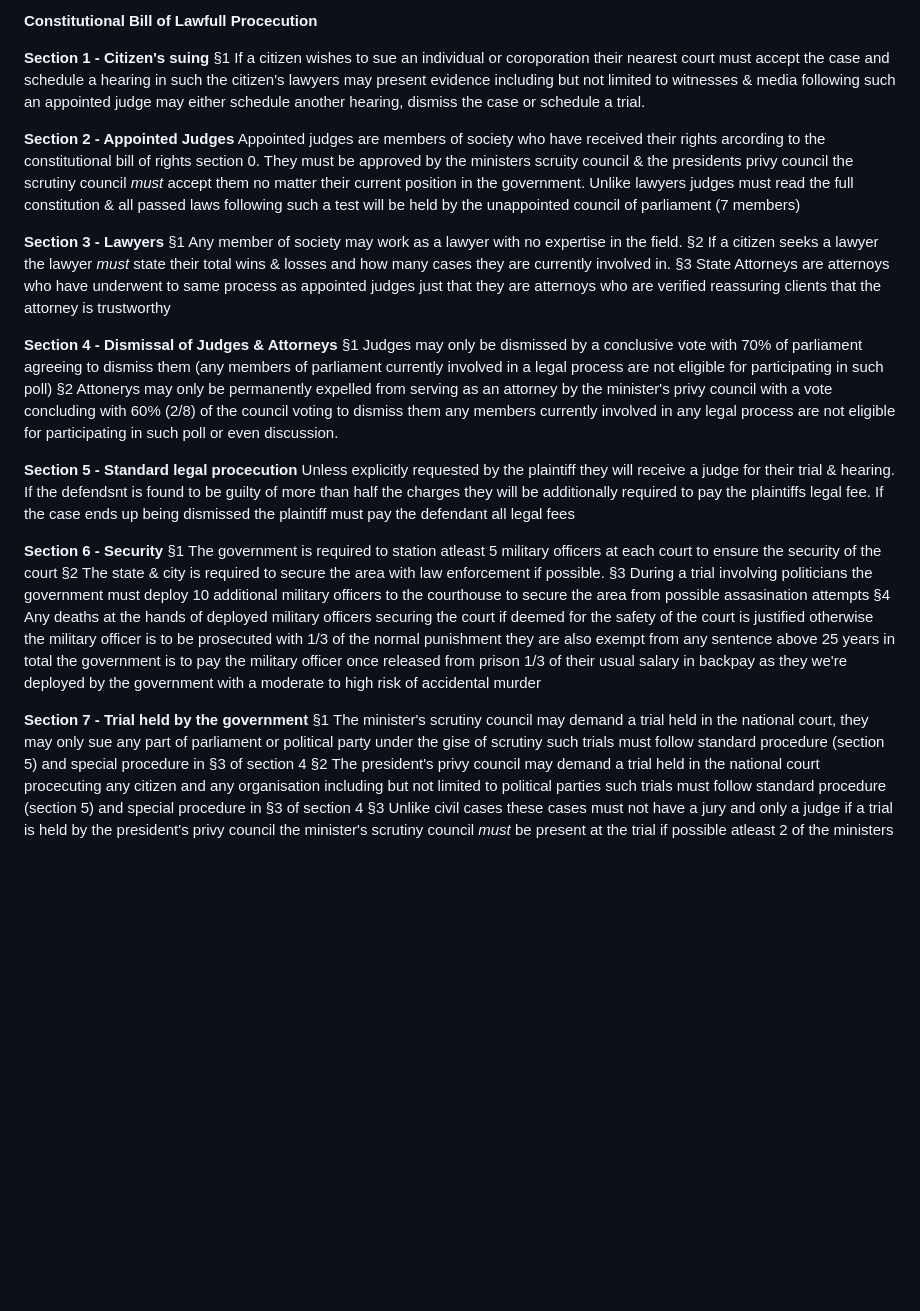
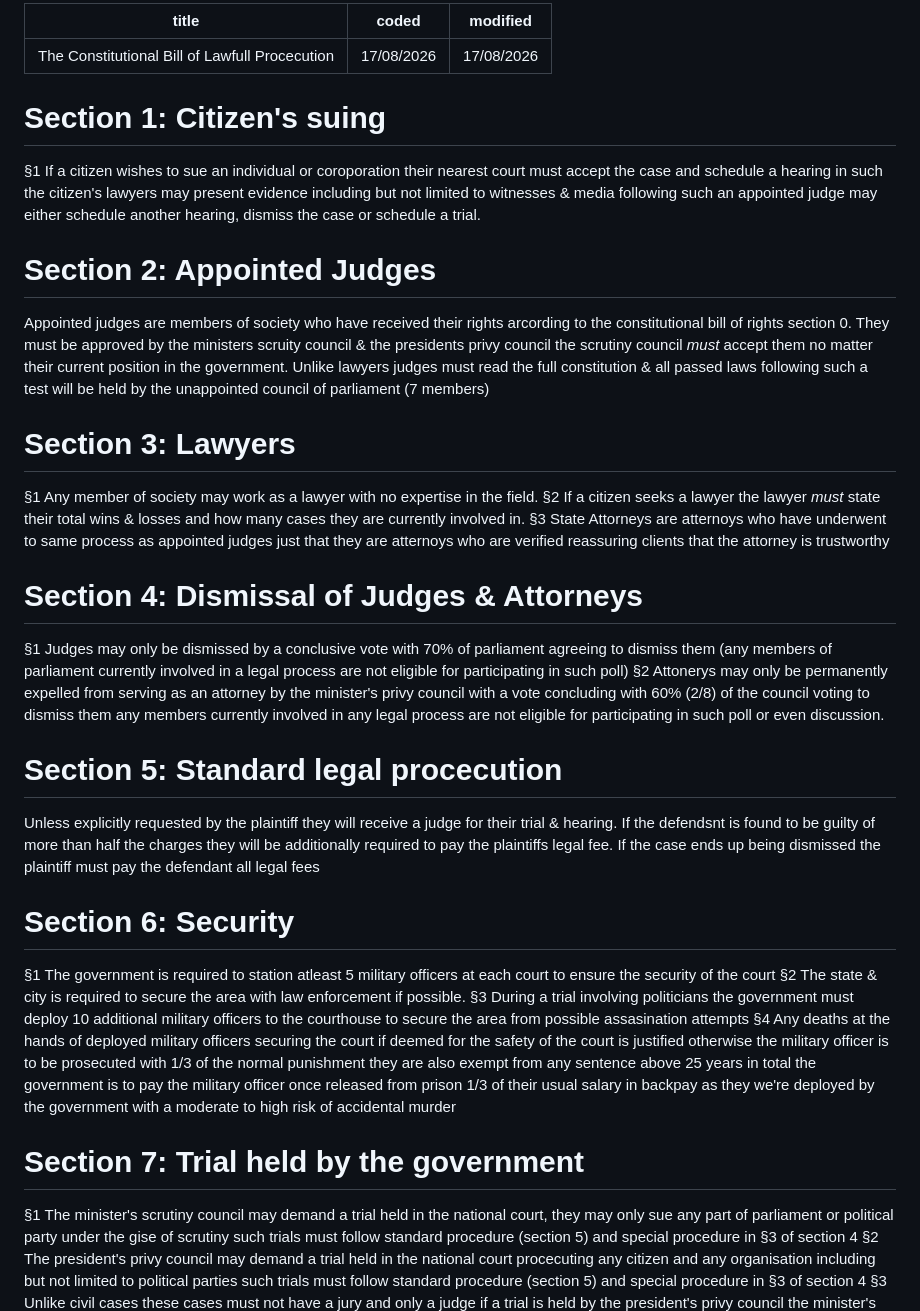
Before and after one commit to Parliament-of-Arkiden/Parliament-of-Arkiden.github.io, a Markdown page: CONSTITUTION/The Constitutional Bill of Lawfull Procecution.md, the part around the change. GitHub-like rendering; blank space fills up the shorter version.

```diff
--- a/CONSTITUTION/Constitutional Bill of Lawfull Procecution.md
+++ b/CONSTITUTION/The Constitutional Bill of Lawfull Procecution.md
@@ -1,30 +1,34 @@
-**Constitutional Bill of Lawfull Procecution**
+---
+title: "The Constitutional Bill of Lawfull Procecution"
+coded: 17/08/2026
+modified: 17/08/2026
+---
 
-**Section 1 - Citizen's suing**
+# **Section 1: Citizen's suing**
 §1 If a citizen wishes to sue an individual or coroporation their nearest court must accept the case and schedule a hearing in such the citizen's lawyers may present evidence including but not limited to witnesses & media following such an appointed judge may either schedule another hearing, dismiss the case or schedule a trial.
 
-**Section 2 - Appointed Judges**
+# **Section 2: Appointed Judges**
 Appointed judges are members of society who have received their rights arcording to the constitutional bill of rights section 0. They must be approved by the ministers scruity council & the presidents privy council the scrutiny council *must* accept them no matter their current position in the government. Unlike lawyers judges must read the full constitution & all passed laws following such a test will be held by the unappointed council of parliament (7 members)
 
-**Section 3 - Lawyers**
+# **Section 3: Lawyers**
 §1 Any member of society may work as a lawyer with no expertise in the field.
 §2 If a citizen seeks a lawyer the lawyer *must* state their total wins & losses and how many cases they are currently involved in.
 §3 State Attorneys are atternoys who have underwent to same process as appointed judges just that they are atternoys who are verified reassuring clients that the attorney is trustworthy
 
-**Section 4 - Dismissal of Judges & Attorneys**
+# **Section 4: Dismissal of Judges & Attorneys**
 §1 Judges may only be dismissed by a conclusive vote with 70% of parliament agreeing to dismiss them (any members of parliament currently involved in a legal process are not eligible for participating in such poll)
 §2 Attonerys may only be permanently expelled from serving as an attorney by the minister's privy council with a vote concluding with 60% (2/8) of the council voting to dismiss them any members currently involved in any legal process are not eligible for participating in such poll or even discussion.
 
-**Section 5 - Standard legal procecution**
+# **Section 5: Standard legal procecution**
 Unless explicitly requested by the plaintiff they will receive a judge for their trial & hearing. If the defendsnt is found to be guilty of more than half the charges they will be additionally required to pay the plaintiffs legal fee. If the case ends up being dismissed the plaintiff must pay the defendant all legal fees
 
-**Section 6 - Security**
+# **Section 6: Security**
 §1 The government is required to station atleast 5 military officers at each court to ensure the security of the court
 §2 The state & city is required to secure the area with law enforcement if possible.
 §3 During a trial involving politicians the government must deploy 10 additional military officers to the courthouse to secure the area from possible assasination attempts
 §4 Any deaths at the hands of deployed military officers securing the court if deemed for the safety of the court is justified otherwise the military officer is to be prosecuted with 1/3 of the normal punishment they are also exempt from any sentence above 25 years in total the government is to pay the military officer once released from prison 1/3 of their usual salary in backpay as they we're deployed by the government with a moderate to high risk of accidental murder
 
-**Section 7 - Trial held by the government**
+# **Section 7: Trial held by the government**
 §1 The minister's scrutiny council may demand a trial held in the national court, they may only sue any part of parliament or political party under the gise of scrutiny such trials must follow standard procedure (section 5) and special procedure in §3 of section 4
 §2 The president's privy council may demand a trial held in the national court procecuting any citizen and any organisation including but not limited to political parties such trials must follow standard procedure (section 5) and special procedure in §3 of section 4
 §3 Unlike civil cases these cases must not have a jury and only a judge if a trial is held by the president's privy council the minister's scrutiny council *must* be present at the trial if possible atleast 2 of the ministers scrutiny council & the presidents privy council members are required to start the trial, they must actively observe the trial and if any corruption is merely suspected the privy council may intervene and order the trial to be postponed and an investigation & trial must be held against the president's privy council held by a different judge. These trials do *not* have a hearing, but will immediately go to trial this said the judge must hear both sides out, their verdict may dismiss the trial entirely and order the defendant to be paid 100 times the amount of minutes spent on the trial & all legal costs these can be paid with tax money. It is good to note that the ministers scrutiny council infact may be absent from the hearing, but is to be shown the logs
```
